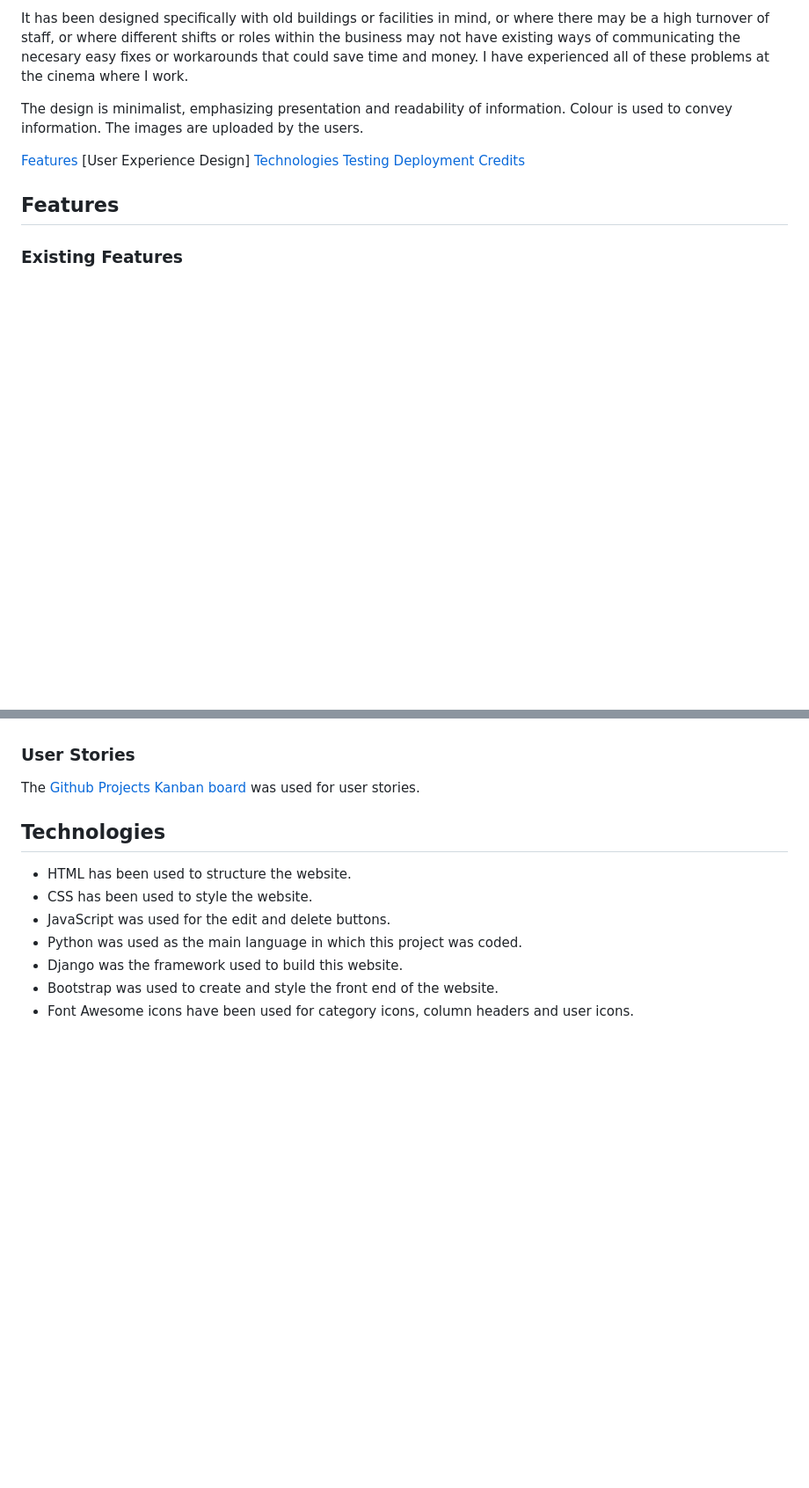
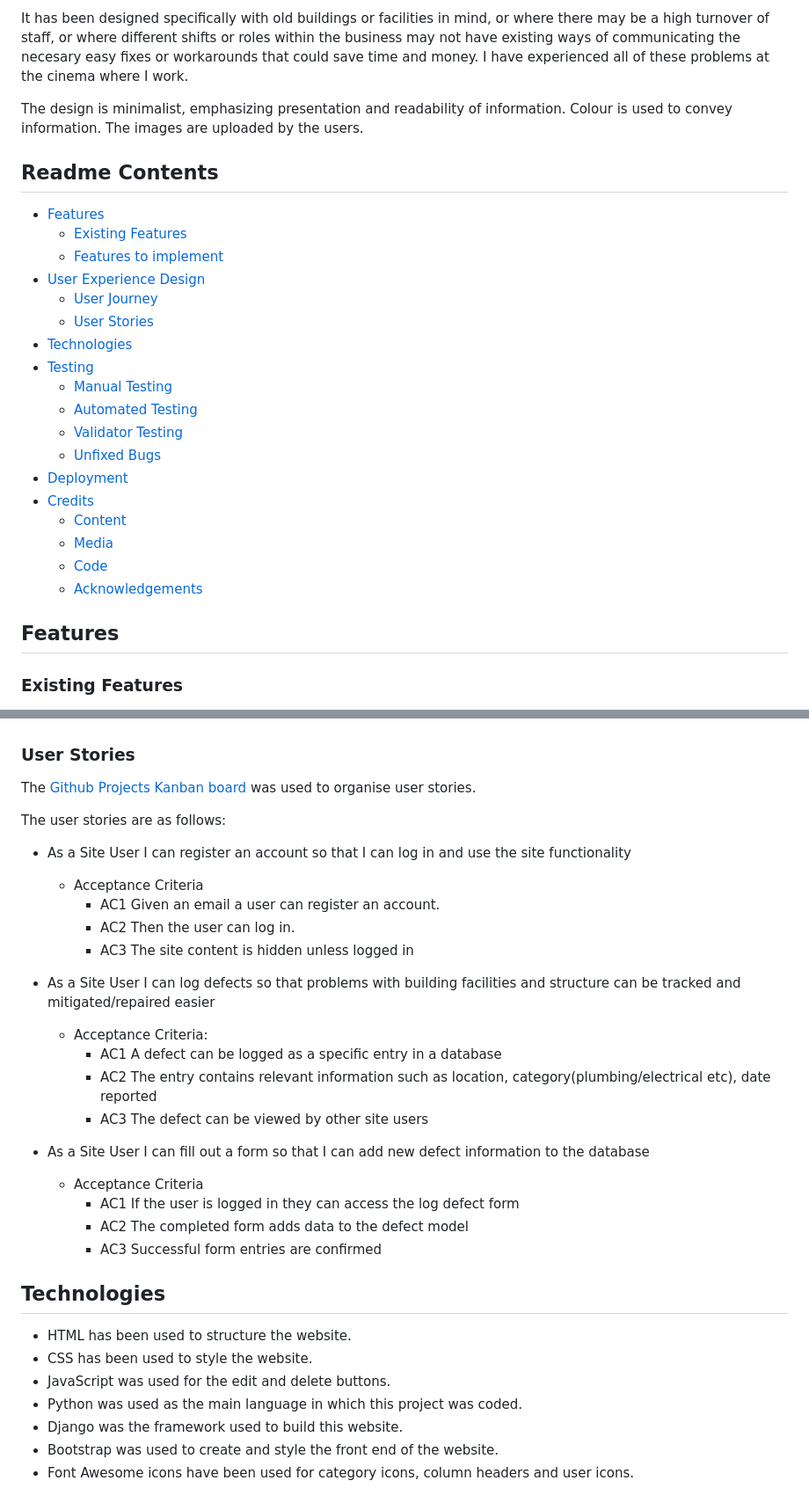
Before and after one commit to bezabu/bb-gp-pp4-part, a Markdown page: README.md, 2 parts joined by grey strips. Shown: that part at 88% size. Drawn GitHub-style; blank space fills up the shorter version.

Commit message:
readme contents section

```diff
--- a/README.md
+++ b/README.md
@@ -10,12 +10,26 @@ It has been designed specifically with old buildings or facilities in mind, or w
 
 The design is minimalist, emphasizing presentation and readability of information. Colour is used to convey information. The images are uploaded by the users.
 
-[Features](https://github.com/bezabu/bb-gp-pp4-part#features)
-[User Experience Design]
-[Technologies](https://github.com/bezabu/bb-gp-pp4-part#TTechnologies)
-[Testing](https://github.com/bezabu/bb-gp-pp4-part#Testing)
-[Deployment](https://github.com/bezabu/bb-gp-pp4-part#Deployment)
-[Credits](https://github.com/bezabu/bb-gp-pp4-part#Credits)
+## Readme Contents
+
+- [Features](#features)
+  - [Existing Features](#existing-features)
+  - [Features to implement](#features-to-implement)
+- [User Experience Design](#user-experience-design)
+  - [User Journey](#user-journey)
+  - [User Stories](#user-stories)
+- [Technologies](#technologies)
+- [Testing](#testing)
+  - [Manual Testing](#manual-testing)
+  - [Automated Testing](#automated-testing)
+  - [Validator Testing](#validator-testing)
+  - [Unfixed Bugs](#unfixed-bugs)
+- [Deployment](#deployment)
+- [Credits](#credits)
+  - [Content](#content)
+  - [Media](#media)
+  - [Code](#code)
+  - [Acknowledgements](#acknowledgements)
 
 
 ## Features
@@ -104,7 +118,27 @@ The design is minimalist, emphasizing presentation and readability of informatio
 
 ### User Stories
 
-The [Github Projects Kanban board](https://github.com/users/bezabu/projects/5/views/1) was used for user stories.
+The [Github Projects Kanban board](https://github.com/users/bezabu/projects/5/views/1) was used to organise user stories.
+
+The user stories are as follows:
+
+- As a Site User I can register an account so that I can log in and use the site functionality
+  - Acceptance Criteria
+    - AC1 Given an email a user can register an account.
+    - AC2 Then the user can log in.
+    - AC3 The site content is hidden unless logged in
+
+- As a Site User I can log defects so that problems with building facilities and structure can be tracked and mitigated/repaired easier
+  - Acceptance Criteria:
+    - AC1 A defect can be logged as a specific entry in a database
+    - AC2 The entry contains relevant information such as location, category(plumbing/electrical etc), date reported
+    - AC3 The defect can be viewed by other site users
+
+- As a Site User I can fill out a form so that I can add new defect information to the database
+  - Acceptance Criteria
+    - AC1 If the user is logged in they can access the log defect form
+    - AC2 The completed form adds data to the defect model
+    - AC3 Successful form entries are confirmed
 
 
 ## Technologies
```
Also changed, not shown: other parts of README.md (+5 -1 lines).
